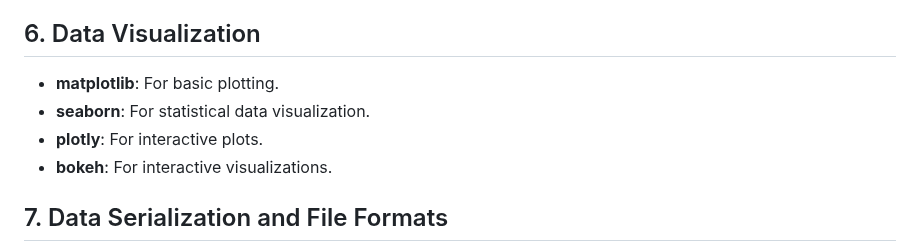
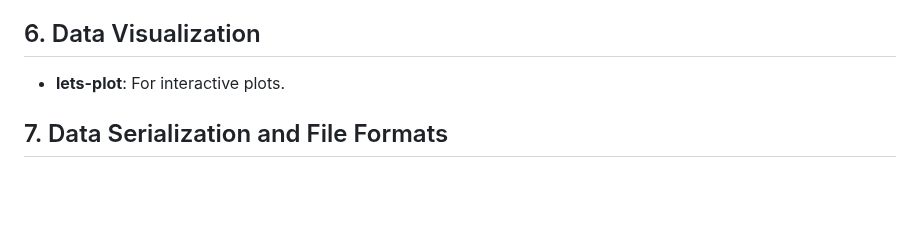
Before and after one commit to LSE-ME204/me204-2024-project-nvellingiri, a Markdown page: README.md, the part around the change. Drawn GitHub-style; blank space fills up the shorter version.

Commit message:
added software requirements in readme

```diff
--- a/README.md
+++ b/README.md
@@ -108,10 +108,7 @@ To replicate the analysis:
 - **tweepy**: For interacting with the Twitter API.
 
 ## 6. Data Visualization
-- **matplotlib**: For basic plotting.
-- **seaborn**: For statistical data visualization.
-- **plotly**: For interactive plots.
-- **bokeh**: For interactive visualizations.
+- **lets-plot**: For interactive plots.
 
 ## 7. Data Serialization and File Formats
 - **json**: For JSON file handling.
```
